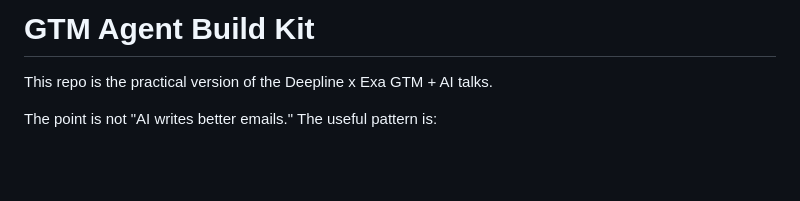
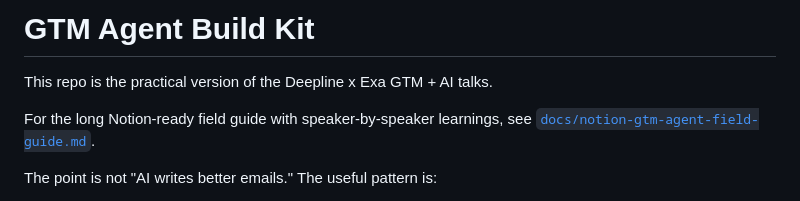
Before and after one commit to getaero-io/deepline-gtm-agent, a Markdown page: docs/gtm-agent-build-kit.md, the part around the change. GitHub-like rendering; blank space fills up the shorter version.

```diff
--- a/docs/gtm-agent-build-kit.md
+++ b/docs/gtm-agent-build-kit.md
@@ -1,6 +1,9 @@
 # GTM Agent Build Kit
 
 This repo is the practical version of the Deepline x Exa GTM + AI talks.
+
+For the long Notion-ready field guide with speaker-by-speaker learnings, see
+[`docs/notion-gtm-agent-field-guide.md`](notion-gtm-agent-field-guide.md).
 
 The point is not "AI writes better emails." The useful pattern is:
 
```
Also changed, not shown: README.md (+4 -1 lines), docs/notion-gtm-agent-field-guide.md (added, +505 -0 lines).
